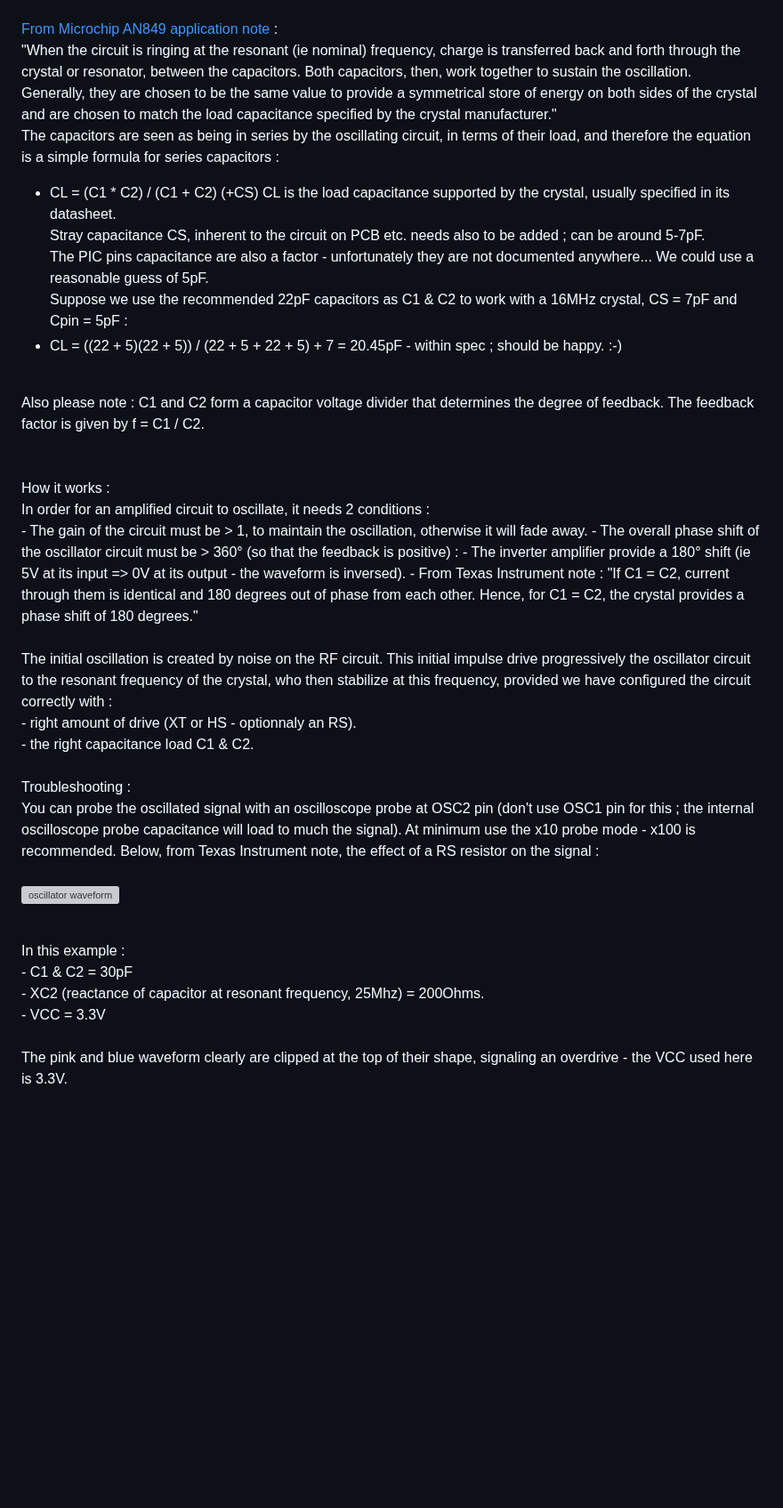
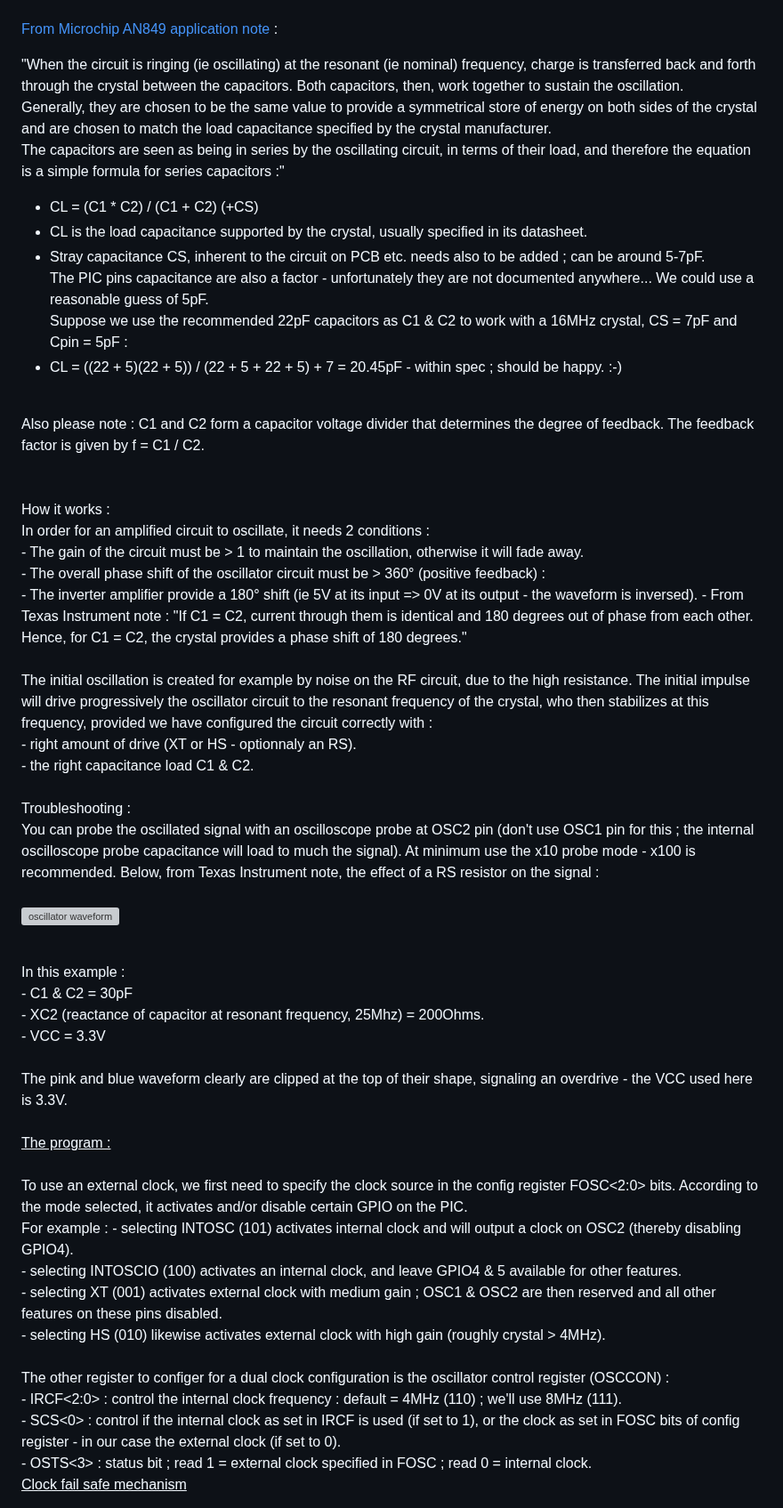
Before and after one commit to dm-cdb/Microchip, a Markdown page: XC8/XC8-Xtal-ext.X/readme.md, the part around one of its changes. Shown at 89% size. Drawn GitHub-style; blank space fills up the shorter version; grey boxes are pictures that could not be loaded.

```diff
--- a/XC8/XC8-Xtal-ext.X/readme.md
+++ b/XC8/XC8-Xtal-ext.X/readme.md
@@ -39,13 +47,14 @@ C1 and C2 : used to maintain oscillation and provide the capacitor load (CL) sup
 <br>
 <a href="https://ww1.microchip.com/downloads/en/appnotes/00849a.pdf">From Microchip AN849 application note</a> :<br>
-"When the circuit is ringing at the resonant (ie nominal) frequency, charge is transferred back and forth through the crystal or resonator, between the capacitors. Both capacitors, then, work together to sustain the oscillation.<br>
-Generally, they are chosen to be the same value to provide a symmetrical store of energy on both sides of the crystal and are chosen to match the load capacitance specified by the crystal manufacturer."<br>
-The capacitors are seen as being in series by the oscillating circuit, in terms of their load, and therefore the equation is a simple formula for series capacitors :<br>
-- CL = (C1 * C2) / (C1 + C2) (+CS)
-CL is the load capacitance supported by the crystal, usually specified in its datasheet.<br>
-Stray capacitance CS, inherent to the circuit on PCB etc. needs also to be added ; can be around 5-7pF.<br>
-The PIC pins capacitance are also a factor - unfortunately they are not documented anywhere... We could use a reasonable guess of 5pF.<br>
-Suppose we use the recommended 22pF capacitors as C1 & C2 to work with a 16MHz crystal, CS = 7pF and Cpin = 5pF :
+
+"When the circuit is ringing (ie oscillating) at the resonant (ie nominal) frequency, charge is transferred back and forth through the crystal between the capacitors. Both capacitors, then, work together to sustain the oscillation.<br>
+Generally, they are chosen to be the same value to provide a symmetrical store of energy on both sides of the crystal and are chosen to match the load capacitance specified by the crystal manufacturer.<br>
+The capacitors are seen as being in series by the oscillating circuit, in terms of their load, and therefore the equation is a simple formula for series capacitors :"<br>
+- CL = (C1 * C2) / (C1 + C2) (+CS)<br>
+ - CL is the load capacitance supported by the crystal, usually specified in its datasheet.<br>
+ - Stray capacitance CS, inherent to the circuit on PCB etc. needs also to be added ; can be around 5-7pF.<br>
+   The PIC pins capacitance are also a factor - unfortunately they are not documented anywhere... We could use a reasonable guess of 5pF.<br>
+Suppose we use the recommended 22pF capacitors as C1 & C2 to work with a 16MHz crystal, CS = 7pF and Cpin = 5pF :<br>
 - CL = ((22 + 5)(22 + 5)) / (22 + 5 + 22 + 5) + 7 = 20.45pF - within spec ; should be happy. :-) <br>
 <br>
 Also please note : C1 and C2 form a capacitor voltage divider that determines the degree of feedback. The feedback factor is given by f = C1 / C2.<br>
@@ -53,18 +62,18 @@ Also please note : C1 and C2 form a capacitor voltage divider that determines th
 <br>
 How it works :<br>
 In order for an amplified circuit to oscillate, it needs 2 conditions :<br>
-- The gain of the circuit must be > 1, to maintain the oscillation, otherwise it will fade away.
-- The overall phase shift of the oscillator circuit must be > 360° (so that the feedback is positive) :
+- The gain of the circuit must be > 1 to maintain the oscillation, otherwise it will fade away.<br>
+- The overall phase shift of the oscillator circuit must be > 360° (positive feedback) :<br>
   - The inverter amplifier provide a 180° shift (ie 5V at its input => 0V at its output - the waveform is inversed).
   - From Texas Instrument note : "If C1 = C2, current through them is identical and 180 degrees out of phase from each other. Hence, for C1 = C2, the crystal provides a phase shift of 180 degrees."<br>
  <br>
- The initial oscillation is created by noise on the RF circuit. This initial impulse drive progressively the oscillator circuit to the resonant frequency of the crystal, who then stabilize at this frequency, provided we have configured the circuit correctly with :<br>
+ The initial oscillation is created for example by noise on the RF circuit, due to the high resistance. The initial impulse will drive progressively the oscillator circuit to the resonant frequency of the crystal, who then stabilizes at this frequency, provided we have configured the circuit correctly with :<br>
  - right amount of drive (XT or HS - optionnaly an RS).<br>
  - the right capacitance load C1 & C2.<br>
  <br>
- Troubleshooting :<br>
- You can probe the oscillated signal with an oscilloscope probe at OSC2 pin (don't use OSC1 pin for this ; the internal oscilloscope probe capacitance will load to much the signal).
- At minimum use the x10 probe mode - x100 is recommended.
+Troubleshooting :<br>
+You can probe the oscillated signal with an oscilloscope probe at OSC2 pin (don't use OSC1 pin for this ; the internal oscilloscope probe capacitance will load to much the signal).
+At minimum use the x10 probe mode - x100 is recommended.
 Below, from Texas Instrument note, the effect of a RS resistor on the signal :<br>
 <br>
 
@@ -77,3 +86,20 @@ Below, from Texas Instrument note, the effect of a RS resistor on the signal :<b
  - VCC = 3.3V<br>
  <br>
  The pink and blue waveform clearly are clipped at the top of their shape, signaling an overdrive - the VCC used here is 3.3V.
+ <br>
+ <br>
+ <u>The program :</u><br>
+ <br>
+ To use an external clock, we first need to specify the clock source in the config register FOSC<2:0> bits. According to the mode selected, it activates and/or disable certain GPIO on the PIC.<br>
+ For example :
+  - selecting INTOSC (101) activates internal clock and will output a clock on OSC2 (thereby disabling GPIO4).<br>
+  - selecting INTOSCIO (100) activates an internal clock, and leave GPIO4 & 5 available for other features.<br>
+  - selecting XT (001) activates external clock with medium gain ; OSC1 & OSC2 are then reserved and all other features on these pins disabled.<br>
+  - selecting HS (010) likewise activates external clock with high gain (roughly crystal > 4MHz).<br>
+  <br>
+  The other register to configer for a dual clock configuration is the oscillator control register (OSCCON) :<br>
+  - IRCF<2:0> : control the internal clock frequency : default = 4MHz (110) ; we'll use 8MHz (111).<br>
+  - SCS<0> : control if the internal clock as set in IRCF is used (if set to 1), or the clock as set in FOSC bits of config register - in our case the external clock (if set to 0).<br>
+  - OSTS<3> : status bit ; read 1 = external clock specified in FOSC ; read 0 = internal clock.
+  <br>
+  <u> Clock fail safe mechanism</u><br>
```
Also changed, not shown: other parts of XC8/XC8-Xtal-ext.X/readme.md (+22 -14 lines).
